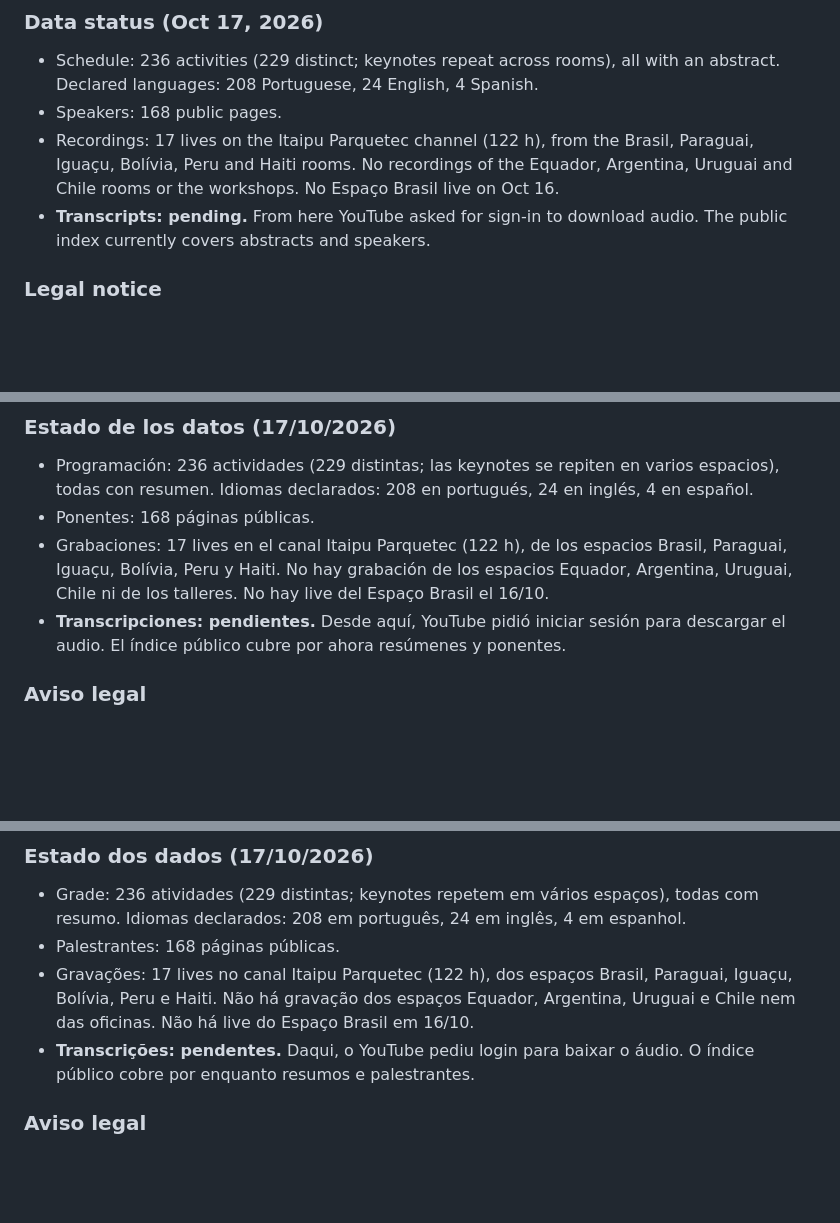
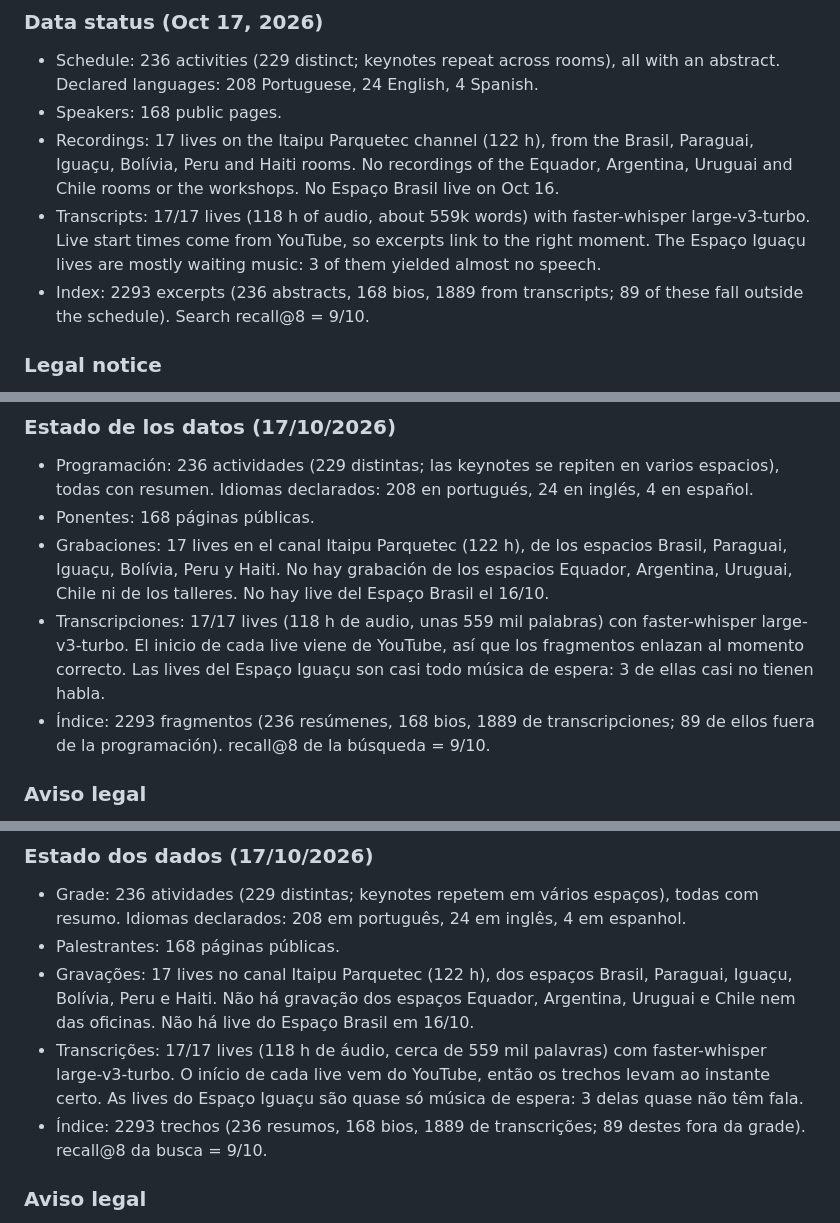
Before and after one commit to thalisantunes/latinoware-2026-rag, a Markdown page: README.md, 3 parts joined by grey strips. Drawn GitHub-style; blank space fills up the shorter version.

Commit message:
README: estado dos dados com as transcrições (#2)
Co-authored-by: Thalis Antunes <6085020+thalisantunes@users.noreply.github.com>
Co-authored-by: Claude Opus 5.5 <noreply@anthropic.com>

```diff
--- a/README.md
+++ b/README.md
@@ -154,8 +154,11 @@ talk abstracts and speaker bios.
 - Recordings: 17 lives on the Itaipu Parquetec channel (122 h), from the Brasil, Paraguai,
   Iguaçu, Bolívia, Peru and Haiti rooms. No recordings of the Equador, Argentina, Uruguai and
   Chile rooms or the workshops. No Espaço Brasil live on Oct 16.
-- **Transcripts: pending.** From here YouTube asked for sign-in to download audio. The public
-  index currently covers abstracts and speakers.
+- Transcripts: 17/17 lives (118 h of audio, about 559k words) with faster-whisper
+  large-v3-turbo. Live start times come from YouTube, so excerpts link to the right moment.
+  The Espaço Iguaçu lives are mostly waiting music: 3 of them yielded almost no speech.
+- Index: 2293 excerpts (236 abstracts, 168 bios, 1889 from transcripts; 89 of these fall
+  outside the schedule). Search recall@8 = 9/10.
 
 ### Legal notice
 
@@ -329,8 +332,12 @@ los resúmenes de las charlas y las biografías de los ponentes.
 - Grabaciones: 17 lives en el canal Itaipu Parquetec (122 h), de los espacios Brasil, Paraguai,
   Iguaçu, Bolívia, Peru y Haiti. No hay grabación de los espacios Equador, Argentina, Uruguai,
   Chile ni de los talleres. No hay live del Espaço Brasil el 16/10.
-- **Transcripciones: pendientes.** Desde aquí, YouTube pidió iniciar sesión para descargar el
-  audio. El índice público cubre por ahora resúmenes y ponentes.
+- Transcripciones: 17/17 lives (118 h de audio, unas 559 mil palabras) con faster-whisper
+  large-v3-turbo. El inicio de cada live viene de YouTube, así que los fragmentos enlazan al
+  momento correcto. Las lives del Espaço Iguaçu son casi todo música de espera: 3 de ellas
+  casi no tienen habla.
+- Índice: 2293 fragmentos (236 resúmenes, 168 bios, 1889 de transcripciones; 89 de ellos fuera
+  de la programación). recall@8 de la búsqueda = 9/10.
 
 ### Aviso legal
 
@@ -503,8 +510,11 @@ resumos das palestras e as bios dos palestrantes.
 - Gravações: 17 lives no canal Itaipu Parquetec (122 h), dos espaços Brasil, Paraguai, Iguaçu,
   Bolívia, Peru e Haiti. Não há gravação dos espaços Equador, Argentina, Uruguai e Chile nem das
   oficinas. Não há live do Espaço Brasil em 16/10.
-- **Transcrições: pendentes.** Daqui, o YouTube pediu login para baixar o áudio. O índice
-  público cobre por enquanto resumos e palestrantes.
+- Transcrições: 17/17 lives (118 h de áudio, cerca de 559 mil palavras) com faster-whisper
+  large-v3-turbo. O início de cada live vem do YouTube, então os trechos levam ao instante
+  certo. As lives do Espaço Iguaçu são quase só música de espera: 3 delas quase não têm fala.
+- Índice: 2293 trechos (236 resumos, 168 bios, 1889 de transcrições; 89 destes fora da grade).
+  recall@8 da busca = 9/10.
 
 ### Aviso legal
 
```
